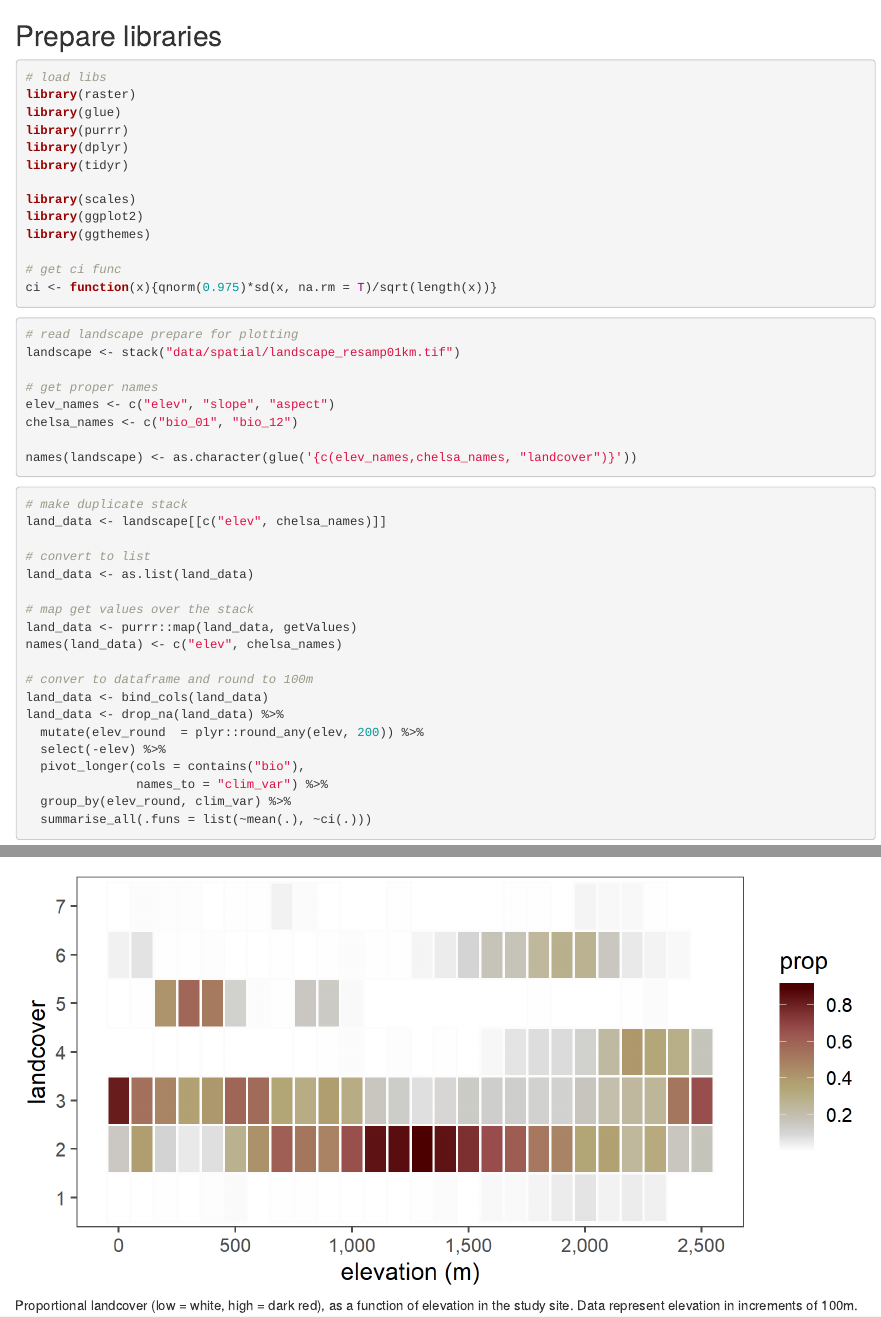
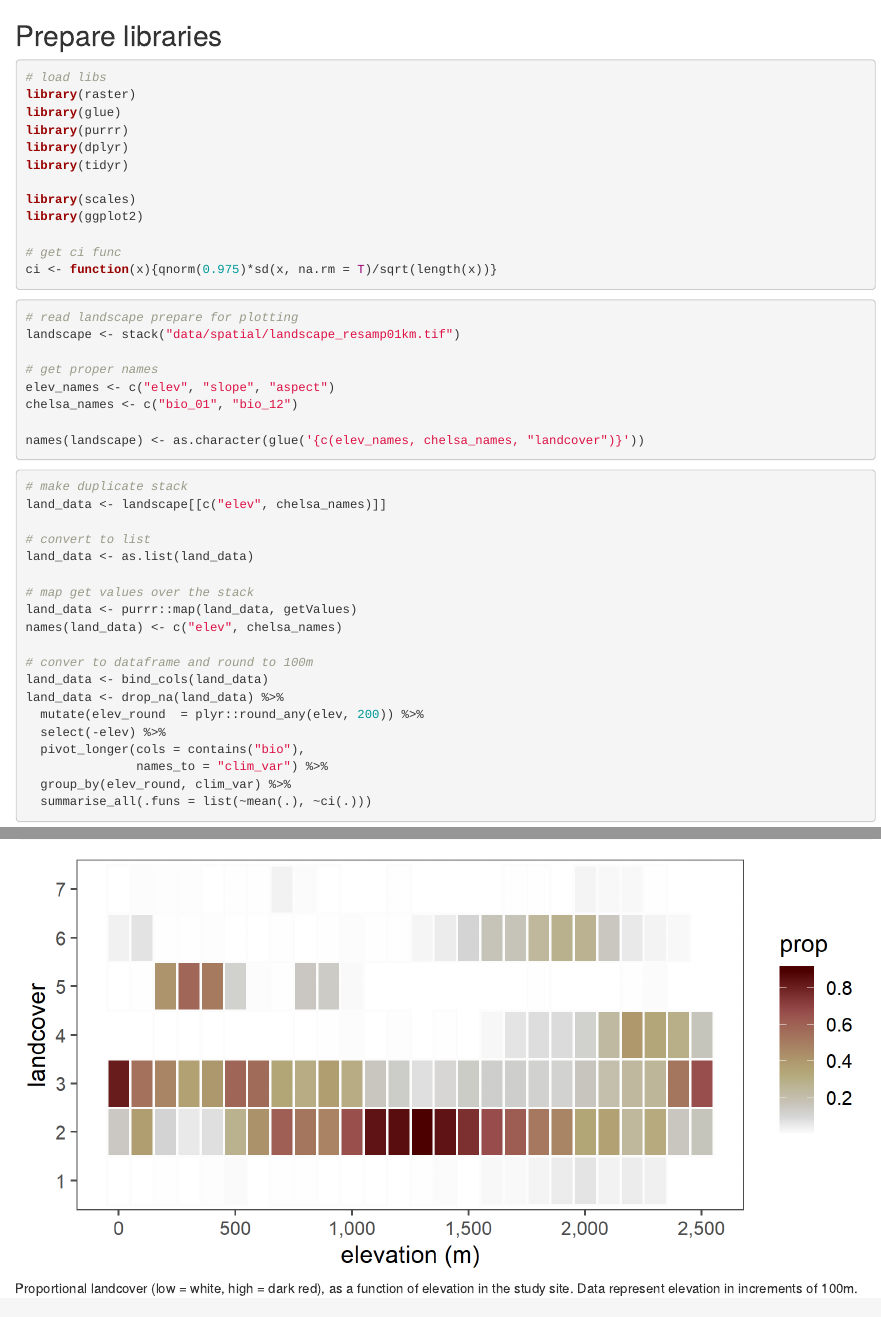
Before and after one commit to pratikunterwegs/ebird-wghats-supplement, an R Markdown document (10_supplement03-climate-vs-elev.rmd): the page in a window 1100 px wide, from 60 px down, and a second part further down, joined at a grey line. Rendered offline with R 4.5, knitr and Pandoc, with nearby package versions.

Commit message:
minor change

```diff
--- a/10_supplement03-climate-vs-elev.rmd
+++ b/10_supplement03-climate-vs-elev.rmd
@@ -17,7 +17,6 @@
 
 library(scales)
 library(ggplot2)
-library(ggthemes)
 
 # get ci func
 ci <- function(x){qnorm(0.975)*sd(x, na.rm = T)/sqrt(length(x))}
```
Also changed, not shown: 10_supplement03-climate-vs-elev.rmd (2 more changed lines).
